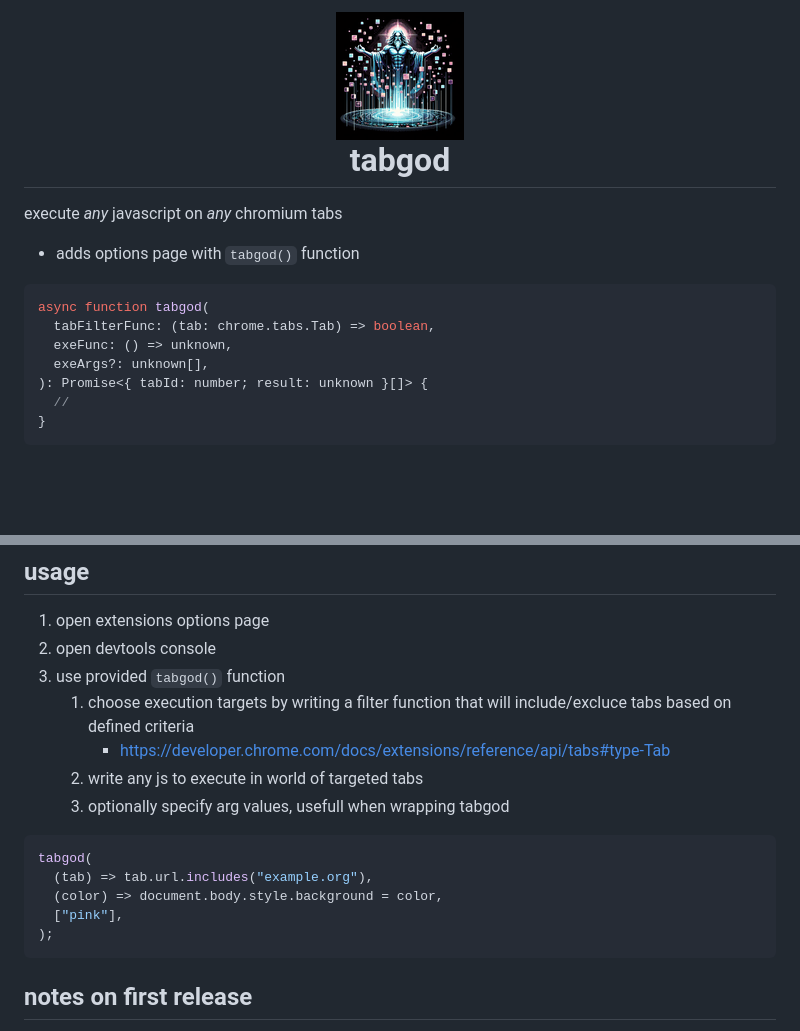
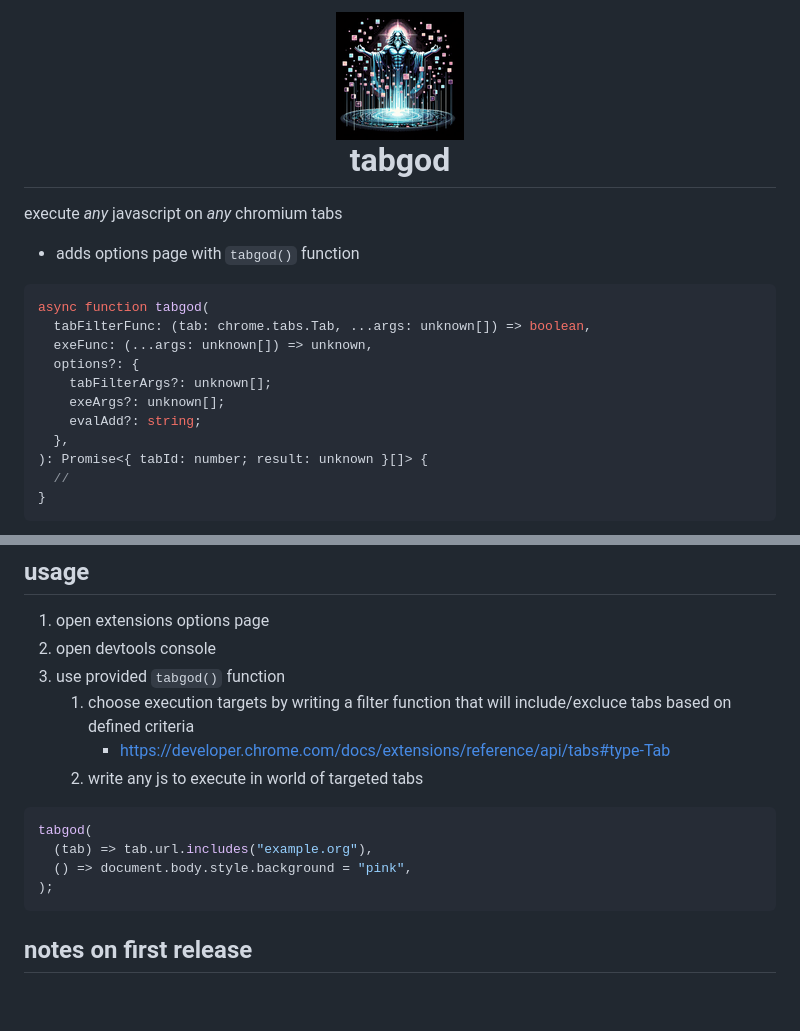
Before and after one commit to devidw/tabgod, a Markdown page: readme.md, 2 parts joined by grey strips. Rendered like a GitHub page; blank space fills up the shorter version.

Commit message:
id filter on message passing & options arg

````diff
--- a/readme.md
+++ b/readme.md
@@ -1,5 +1,5 @@
 <h1 align="center">
-  <img src="./dist/tabgod.png" width="128" height="128" />
+  <img src="./tabgod.png" width="128" height="128" />
   <br />
   tabgod
 </h1>
@@ -10,9 +10,13 @@ execute _any_ javascript on _any_ chromium tabs
 
 ```ts
 async function tabgod(
-  tabFilterFunc: (tab: chrome.tabs.Tab) => boolean,
-  exeFunc: () => unknown,
-  exeArgs?: unknown[],
+  tabFilterFunc: (tab: chrome.tabs.Tab, ...args: unknown[]) => boolean,
+  exeFunc: (...args: unknown[]) => unknown,
+  options?: {
+    tabFilterArgs?: unknown[];
+    exeArgs?: unknown[];
+    evalAdd?: string;
+  },
 ): Promise<{ tabId: number; result: unknown }[]> {
   //
 }
@@ -37,13 +41,11 @@ async function tabgod(
       include/excluce tabs based on defined criteria
       - https://developer.chrome.com/docs/extensions/reference/api/tabs#type-Tab
    2. write any js to execute in world of targeted tabs
-   3. optionally specify arg values, usefull when wrapping tabgod
 
 ```js
 tabgod(
   (tab) => tab.url.includes("example.org"),
-  (color) => document.body.style.background = color,
-  ["pink"],
+  () => document.body.style.background = "pink",
 );
 ```
 
````
Also changed, not shown: dist/icon.png (added), tabgod.png (renamed from dist/tabgod.png), 9 other files.
